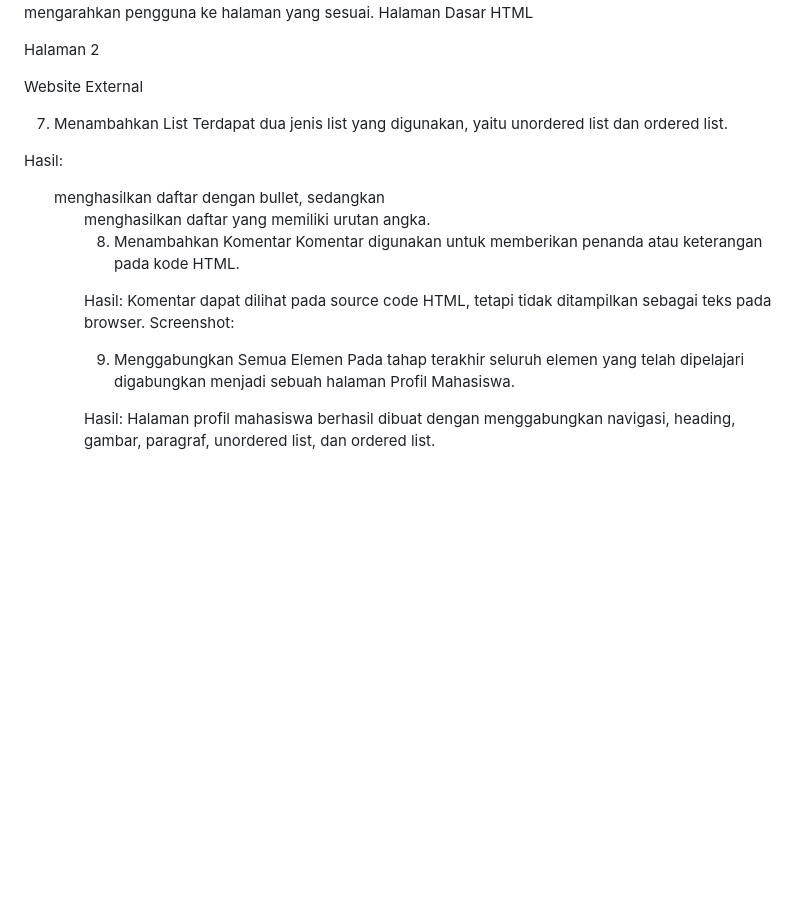
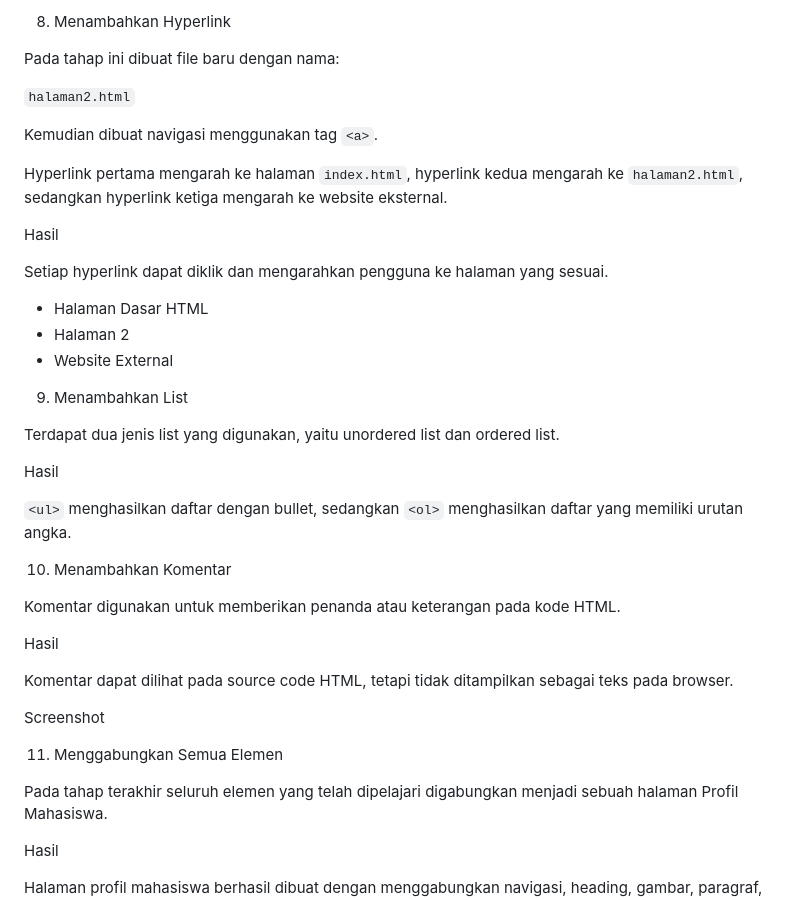
Before and after one commit to rizkyoprasfernanda/Lab1Web, a Markdown page: README.md, the part around one of its changes. GitHub-like rendering; blank space fills up the shorter version.

```diff
--- a/README.md
+++ b/README.md
@@ -69,26 +84,43 @@ Hasil:
+8.  Menambahkan Hyperlink
+
+Pada tahap ini dibuat file baru dengan nama:
+
+`halaman2.html`
+
+Kemudian dibuat navigasi menggunakan tag `<a>`.
+
+Hyperlink pertama mengarah ke halaman `index.html`, hyperlink kedua mengarah ke `halaman2.html`, sedangkan hyperlink ketiga mengarah ke website eksternal.
+
+Hasil
+
 Setiap hyperlink dapat diklik dan mengarahkan pengguna ke halaman yang sesuai.
-Halaman Dasar HTML
 
-Halaman 2
+- Halaman Dasar HTML
+- Halaman 2
+- Website External
 
-Website External
+9.  Menambahkan List
 
-7. Menambahkan List
-   Terdapat dua jenis list yang digunakan, yaitu unordered list dan ordered list.
+Terdapat dua jenis list yang digunakan, yaitu unordered list dan ordered list.
 
-Hasil:
+Hasil
 
-<ul> menghasilkan daftar dengan bullet, sedangkan <ol> menghasilkan daftar yang memiliki urutan angka.
+`<ul>` menghasilkan daftar dengan bullet, sedangkan `<ol>` menghasilkan daftar yang memiliki urutan angka.
 
-8. Menambahkan Komentar
+10. Menambahkan Komentar
+
 Komentar digunakan untuk memberikan penanda atau keterangan pada kode HTML.
 
-Hasil:
+Hasil
+
 Komentar dapat dilihat pada source code HTML, tetapi tidak ditampilkan sebagai teks pada browser.
-Screenshot:
 
-9. Menggabungkan Semua Elemen
+Screenshot
+
+11. Menggabungkan Semua Elemen
+
 Pada tahap terakhir seluruh elemen yang telah dipelajari digabungkan menjadi sebuah halaman Profil Mahasiswa.
 
-Hasil:
+Hasil
+
 Halaman profil mahasiswa berhasil dibuat dengan menggabungkan navigasi, heading, gambar, paragraf, unordered list, dan ordered list.
```
Also changed, not shown: other parts of README.md (+64 -49 lines).
